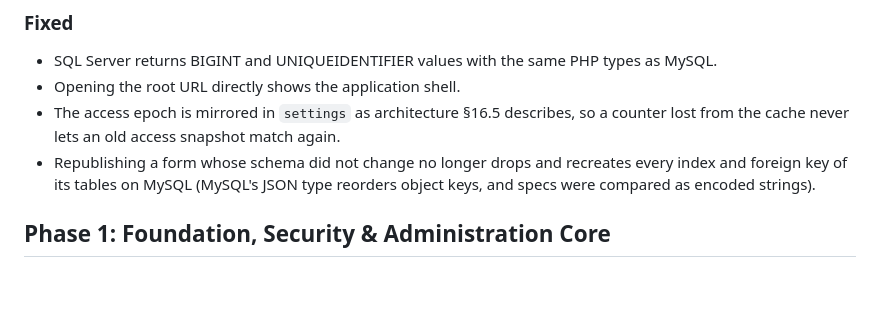
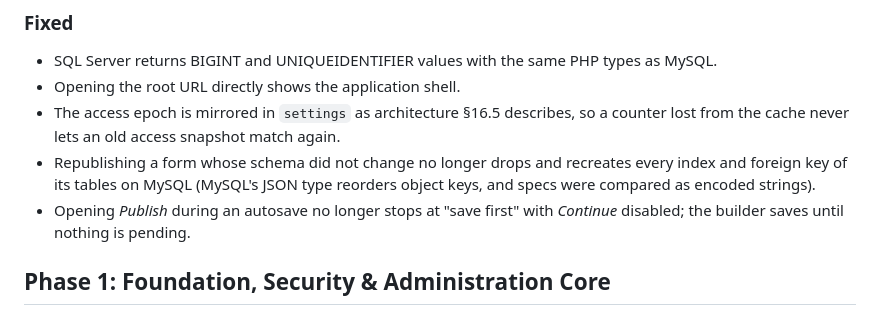
Before and after one commit to moalmansor/Core-Low-Code-Framework, a Markdown page: CHANGELOG.md, the part around the change. GitHub-like rendering; blank space fills up the shorter version.

```diff
--- a/CHANGELOG.md
+++ b/CHANGELOG.md
@@ -42,6 +42,8 @@ All notable changes to this project are documented here, one section per phase.
 - Republishing a form whose schema did not change no longer drops and
   recreates every index and foreign key of its tables on MySQL (MySQL's JSON
   type reorders object keys, and specs were compared as encoded strings).
+- Opening *Publish* during an autosave no longer stops at "save first" with
+  *Continue* disabled; the builder saves until nothing is pending.
 
 ## Phase 1: Foundation, Security & Administration Core
 
```
Also changed, not shown: docs/progress.md (+6 -1 lines).
